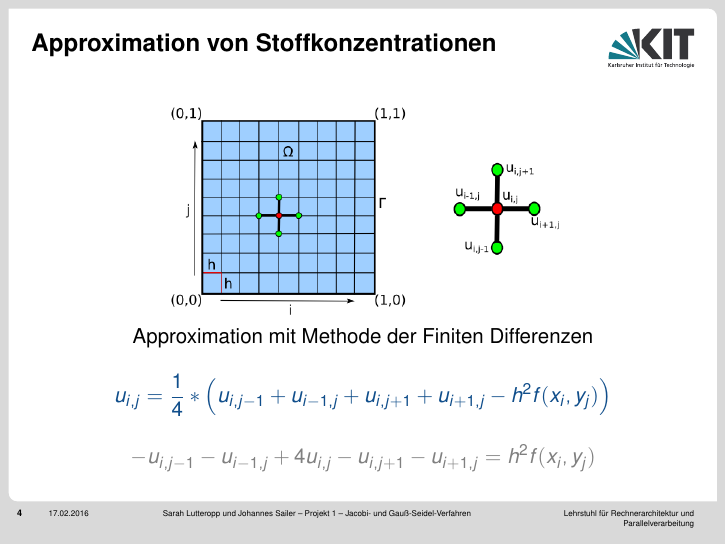
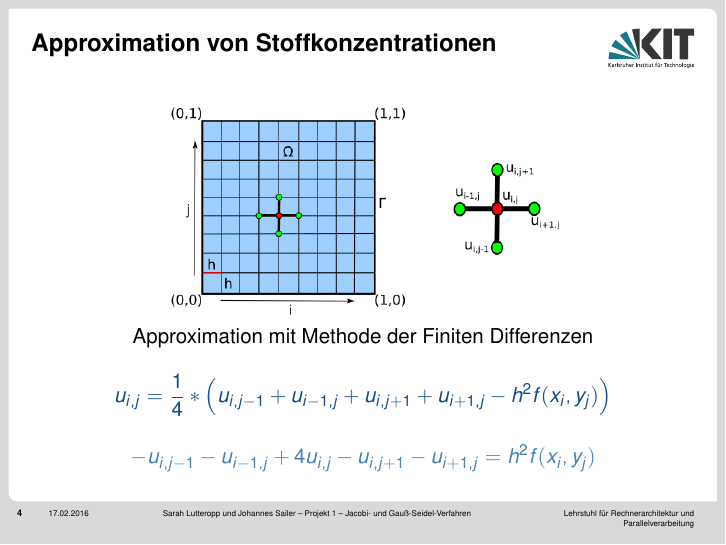
Before and after one commit to lutteropp/parallelDG, LaTeX slides (präsident/LaTeX-Version/present.tex): page 4 of 27. The pictures show the PDF file präsident/LaTeX-Version/present.pdf that the author committed with the source.

Commit message:
Farbe von Formel geändert

```diff
--- a/präsident/LaTeX-Version/present.tex
+++ b/präsident/LaTeX-Version/present.tex
@@ -47,6 +47,7 @@
 
 \definecolor{lightblue}{RGB}{154,192,205}
 \definecolor{darkblue}{RGB}{16,78,139}
+\definecolor{midblue}{RGB}{70,130,180}
 
 \begin{document}
 
@@ -81,7 +82,7 @@ $$\textcolor{lightblue}{\Delta u = \frac{\partial^2 u}{\partial x^2} + \frac{\pa
 \end{center}
 $$\textcolor{darkblue}{u_{i,j} = \frac{1}{4} * \left(u_{i,j-1} + u_{i-1,j} + u_{i,j+1} + u_{i+1,j} - h^2 f(x_i, y_j) \right)}$$
 
-$$\textcolor{gray}{-u_{i,j-1} - u_{i-1,j} + 4 u_{i,j} - u_{i,j+1} - u_{i+1,j} = h^2 f(x_i, y_j)}$$
+$$\textcolor{midblue}{-u_{i,j-1} - u_{i-1,j} + 4 u_{i,j} - u_{i,j+1} - u_{i+1,j} = h^2 f(x_i, y_j)}$$
 \end{frame}
 
 \begin{frame}
```
Also changed, not shown: präsident/LaTeX-Version/present.pdf, 2 other files.
